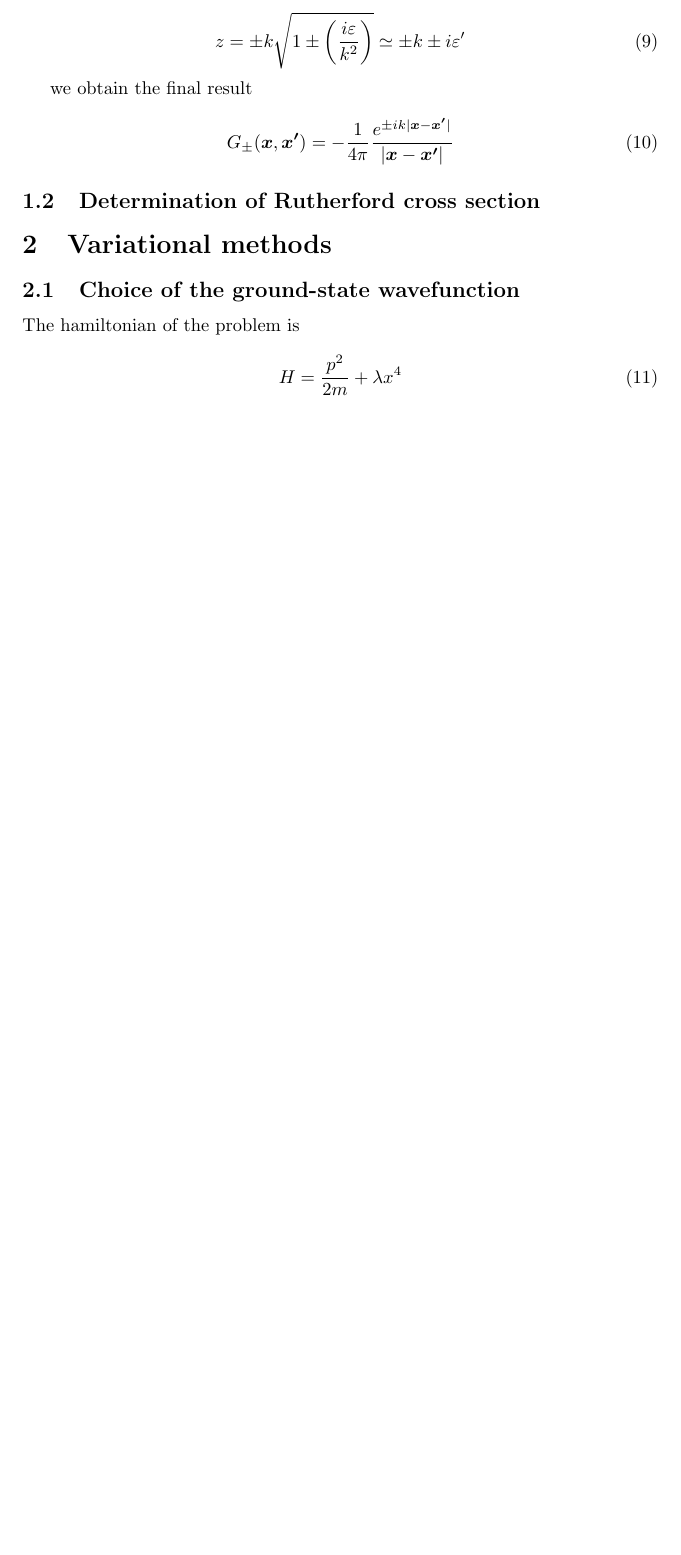
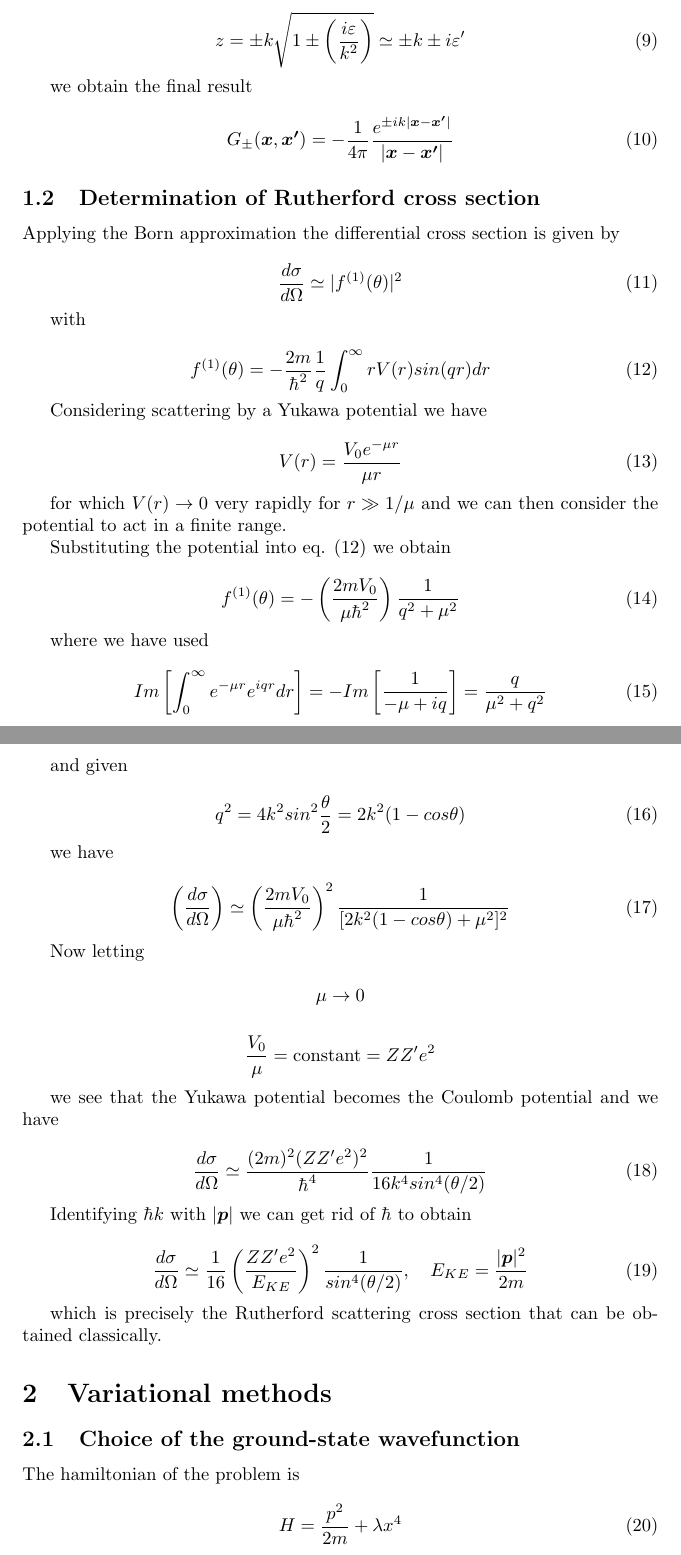
Before and after one commit to doubleslashG/qm-ex, a LaTeX document (solutions_II_set.tex): part of page 2 of 11 before the commit and two parts of pages 2 and 3 of 12 after it, the two joined at a grey line, cut so that both start at the same text, the shorter picture padded with empty space. Compiled offline with pdfLaTeX.

Commit message:
Completed derivation of Rutherford cross section.

```diff
--- a/solutions_II_set.tex
+++ b/solutions_II_set.tex
@@ -82,7 +82,74 @@ G_{\pm}(\bm{x},\bm{x'}) = -\frac{1}{4\pi} \frac{e^{\pm ik |\bm{x}-\bm{x'}|}}{|\b
 \end{equation}
 
 \subsection{Determination of Rutherford cross section}
+Applying the Born approximation the differential cross section is given by
 
+\begin{equation}
+\frac{d\sigma}{d\Omega} \simeq |f^{(1)}(\theta)|^2
+\end{equation}
+
+with
+
+\begin{equation}
+\label{eq:f_born}
+f^{(1)}(\theta) = -\frac{2m}{\hbar^2} \frac{1}{q} \int_0^{\infty} rV(r)sin(qr) dr
+\end{equation}
+
+Considering scattering by a Yukawa potential we have
+
+\begin{equation}
+V(r) = \frac{V_0 e^{-\mu r}}{\mu r}
+\end{equation}
+
+for which \( V(r) \to 0\) very rapidly for \( r \gg 1/\mu \) and we can then consider the potential to act in a finite range.
+
+Substituting the potential into eq. \eqref{eq:f_born} we obtain
+
+\begin{equation}
+f^{(1)}(\theta) = -\left(\frac{2mV_0}{\mu \hbar^2}\right) \frac{1}{q^2+\mu^2}
+\end{equation}
+
+where we have used
+
+\begin{equation}
+Im \left[ \int_0^{\infty} e^{-\mu r} e^{iqr} dr \right] = - Im \left[\frac{1}{-\mu + iq} \right] = \frac{q}{\mu^2 + q^2}
+\end{equation}
+
+and given
+
+\begin{equation}
+q^2 = 4k^2sin^2\frac{\theta}{2} = 2k^2(1-cos\theta)
+\end{equation}
+
+we have
+
+\begin{equation}
+\left( \frac{d\sigma}{d\Omega} \right) \simeq \left( \frac{2mV_0}{\mu\hbar^2} \right)^2 \frac{1}{[2k^2(1-cos\theta) + \mu^2]^2}
+\end{equation}
+
+Now letting
+
+\[
+\mu \to 0
+\]
+
+\[
+\frac{V_0}{\mu} = \text{constant} = ZZ'e^2
+\]
+
+we see that the Yukawa potential becomes the Coulomb potential and we have
+
+\begin{equation}
+\frac{d\sigma}{d\Omega} \simeq \frac{(2m)^2(ZZ'e^2)^2}{\hbar^4} \frac{1}{16k^4sin^4(\theta/2)}
+\end{equation}
+
+Identifying \( \hbar k \) with \(|\bm{p}|\) we can get rid of \(\hbar\) to obtain
+
+\begin{equation}
+\frac{d\sigma}{d\Omega} \simeq  \frac{1}{16} \left( \frac{ZZ'e^2}{E_{KE}} \right)^2 \frac{1}{sin^4(\theta/2)}, \quad E_{KE} = \frac{|\bm{p}|^2}{2m}
+\end{equation}
+
+which is precisely the Rutherford scattering cross section that can be obtained classically.
 
 \section{Variational methods}
 
```
